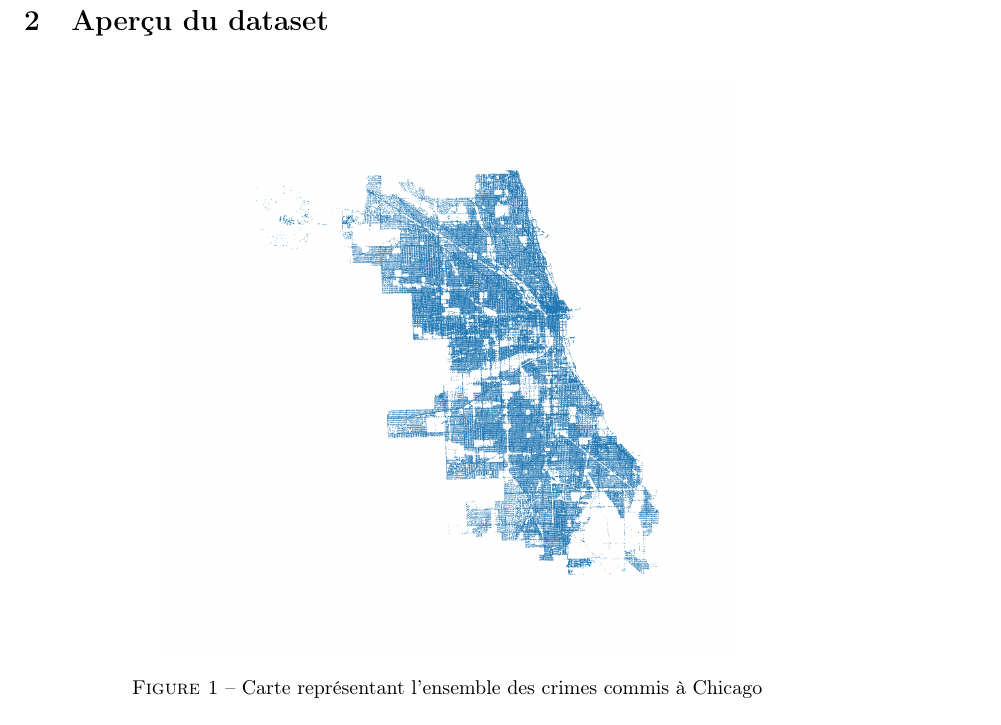
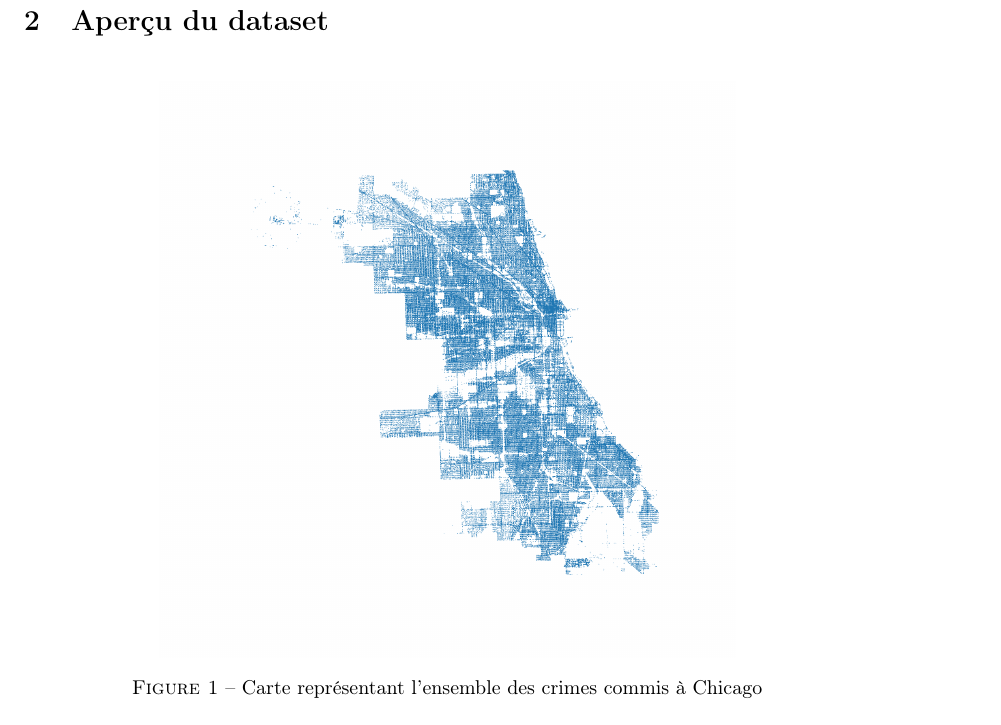
Before and after one commit to jeromecst/crimeprediction, a LaTeX document (rapport.tex): part of page 2 of 4 before the commit and part of page 2 of 5 after it, cut so that both start at the same text. Compiled offline with pdfLaTeX.

Commit message:
mise à jours des images

```diff
--- a/rapport.tex
+++ b/rapport.tex
@@ -36,7 +36,7 @@
     \section{Aperçu du dataset}
     \begin{figure}[H]
             \centering
-	    \includegraphics[scale=.2]{carte_chicago.png}
+	    \includegraphics[scale=.2]{Images/carte_chicago.png}
 	    \caption{Carte représentant l'ensemble des crimes commis à Chicago}
     \end{figure}
     Sur cette carte, chaque point représente un crime.
```
Also changed, not shown: Images/carte_chicago.png (added), Images/carte_densité.png (added), bestNumClusters.png (deleted), bestNumberData.png (deleted), bestParamDecisionTree.png (deleted), carte_chicago.png (deleted), carte_densité.png (deleted), feature_importance.png (deleted), rapport.tex (2 more changed lines).
